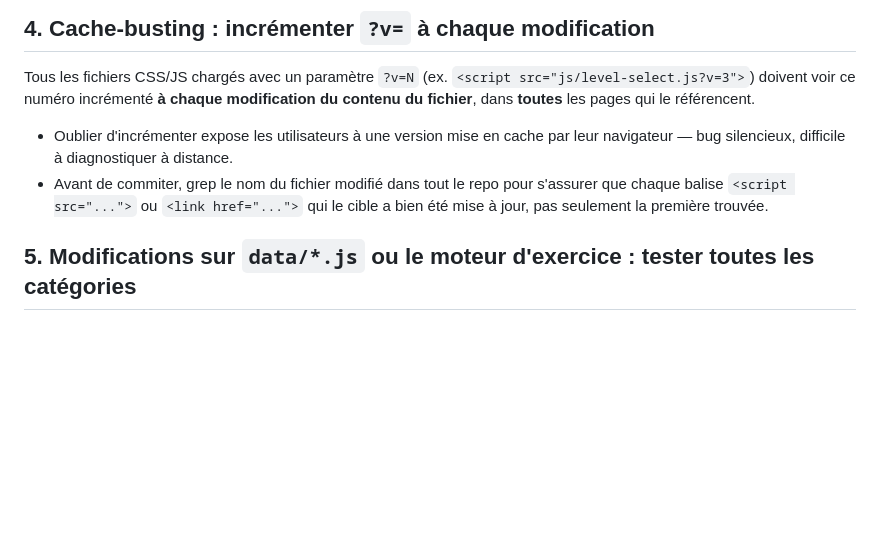
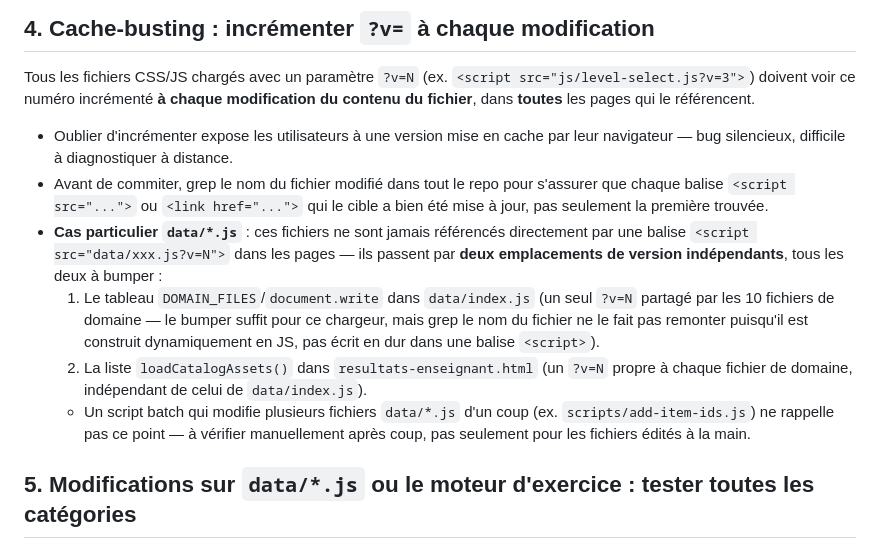
Before and after one commit to franperocheau-ship-it/SITE-WEB-C3, a Markdown page: CONTRIBUTING.md, the part around the change. GitHub-like rendering; blank space fills up the shorter version.

Commit message:
docs: précise le piège cache-busting spécifique aux fichiers data/*.js
Complète CONTRIBUTING.md §4 : ces fichiers ne sont jamais référencés
par une balise <script src="data/xxx.js?v=N"> directe, mais via deux
emplacements de version indépendants (data/index.js et la liste
loadCatalogAssets() de resultats-enseignant.html) qu'un simple grep du
nom de fichier ne fait pas remonter. Découvert suite au bug de cache
qui empêchait "Questions les plus ratées" de s'afficher (?v= jamais
bumpé malgré l'ajout d'ids à 5 fichiers data/*.js).

Co-Authored-By: Claude Sonnet 5 <noreply@anthropic.com>

```diff
--- a/CONTRIBUTING.md
+++ b/CONTRIBUTING.md
@@ -32,6 +32,10 @@ Tous les fichiers CSS/JS chargés avec un paramètre `?v=N` (ex. `<script src="j
 
 - Oublier d'incrémenter expose les utilisateurs à une version mise en cache par leur navigateur — bug silencieux, difficile à diagnostiquer à distance.
 - Avant de commiter, grep le nom du fichier modifié dans tout le repo pour s'assurer que chaque balise `<script src="...">` ou `<link href="...">` qui le cible a bien été mise à jour, pas seulement la première trouvée.
+- **Cas particulier `data/*.js`** : ces fichiers ne sont jamais référencés directement par une balise `<script src="data/xxx.js?v=N">` dans les pages — ils passent par **deux emplacements de version indépendants**, tous les deux à bumper :
+  1. Le tableau `DOMAIN_FILES`/`document.write` dans `data/index.js` (un seul `?v=N` partagé par les 10 fichiers de domaine — le bumper suffit pour ce chargeur, mais grep le nom du fichier ne le fait pas remonter puisqu'il est construit dynamiquement en JS, pas écrit en dur dans une balise `<script>`).
+  2. La liste `loadCatalogAssets()` dans `resultats-enseignant.html` (un `?v=N` propre à chaque fichier de domaine, indépendant de celui de `data/index.js`).
+  - Un script batch qui modifie plusieurs fichiers `data/*.js` d'un coup (ex. `scripts/add-item-ids.js`) ne rappelle pas ce point — à vérifier manuellement après coup, pas seulement pour les fichiers édités à la main.
 
 ## 5. Modifications sur `data/*.js` ou le moteur d'exercice : tester toutes les catégories
 
```
